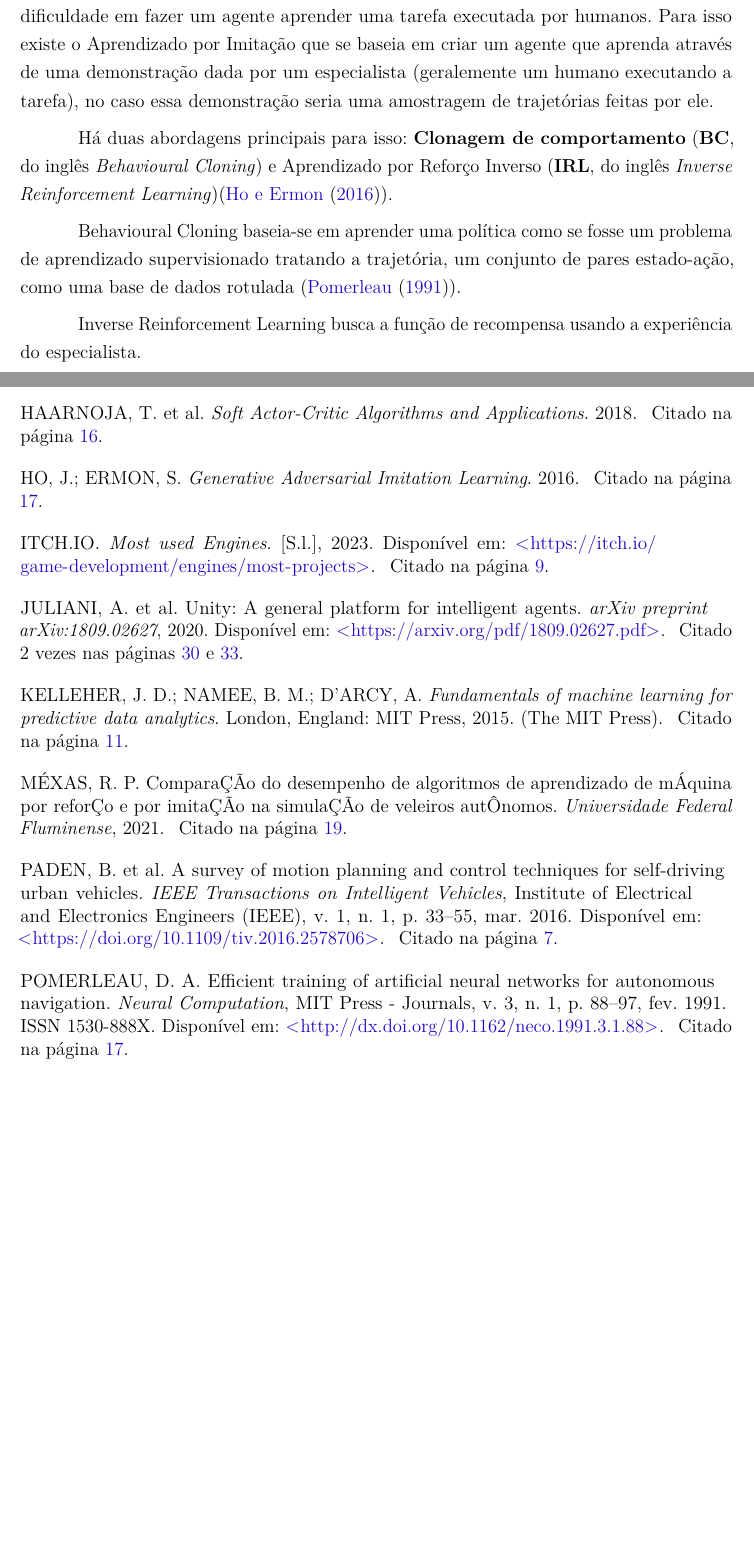
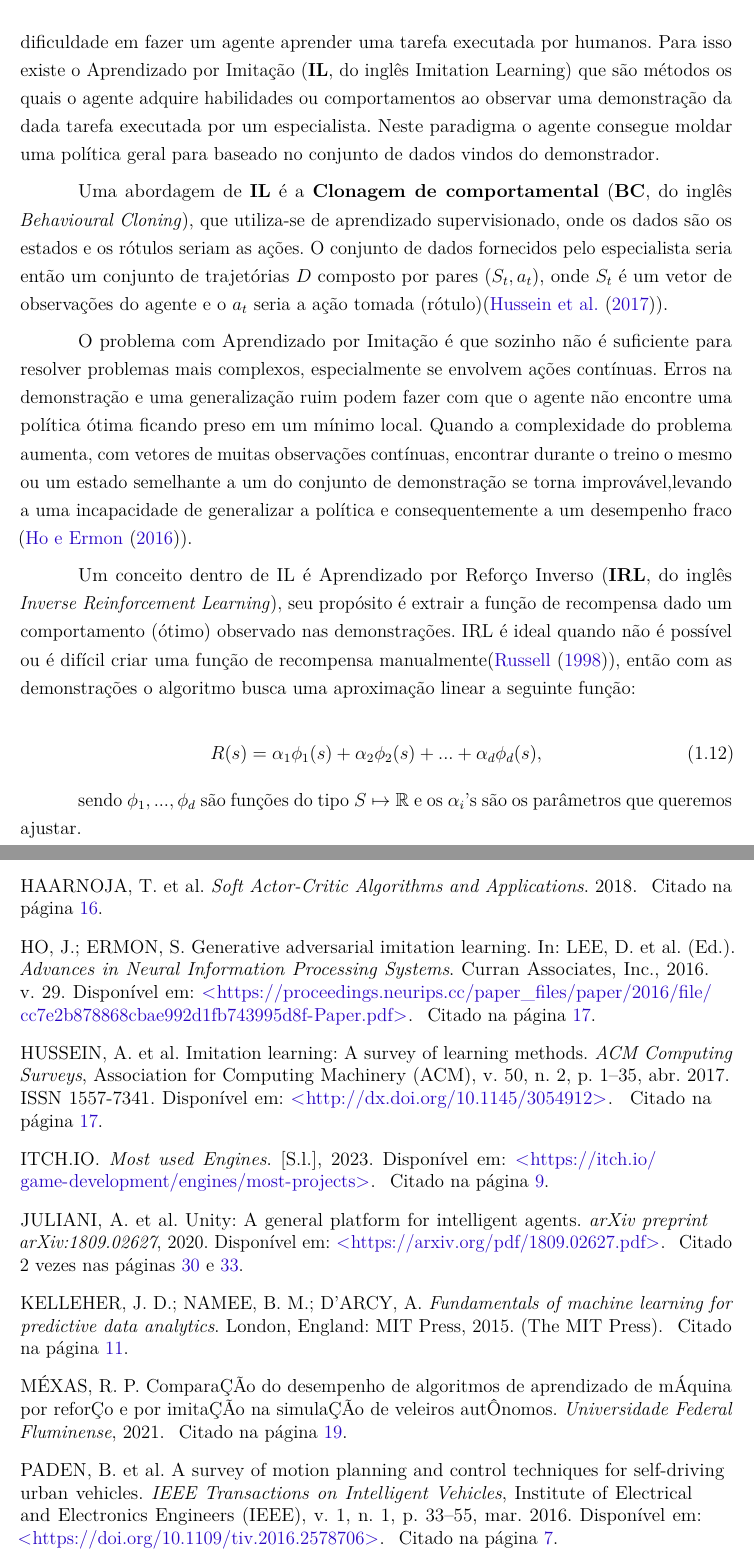
Before and after one commit to antunesvitor/pgc-bcc-simulador-conducao-autonoma, a LaTeX thesis (dissertacao.tex, which reads bibliografia.bib, capitulos/referencias.tex): two parts of pages 39 and 67 of 81 before the commit and two parts of pages 37 and 65 of 79 after it, joined at a grey line, cut so that both start at the same text, the shorter picture padded with empty space. The pictures show the PDF file dissertacao.pdf that the author committed with the source.

Commit message:
add defs + refs sobre IL, BC e IRL

```diff
--- a/bibliografia.bib
+++ b/bibliografia.bib
@@ -8,0 +25,4 @@
+  url        = {http://dx.doi.org/10.1145/279943.279964},
+  doi        = {10.1145/279943.279964},
+  booktitle  = {Proceedings of the eleventh annual conference on Computational learning theory},
+  publisher  = {ACM},
@@ -9,9 +36,23 @@
+  title     = {Imitation Learning: A Survey of Learning Methods},
+  volume    = {50},
+  issn      = {1557-7341},
+  url       = {http://dx.doi.org/10.1145/3054912},
+  doi       = {10.1145/3054912},
+  number    = {2},
+  journal   = {ACM Computing Surveys},
+  publisher = {Association for Computing Machinery (ACM)},
+  author    = {Hussein,  Ahmed and Gaber,  Mohamed Medhat and Elyan,  Eyad and Jayne,  Chrisina},
+  year      = {2017},
+  month     = apr,
+  pages     = {1–35}
+}
+
 @misc{unityDownload,
-	author = {Unity Technologies},
-	title = {{D}ownload --- unity.com},
-	howpublished = {\url{https://unity.com/download}},
-	year = {2023},
-	note = {[Accessed 21-11-2023]},
+  author       = {Unity Technologies},
+  title        = {{D}ownload --- unity.com},
+  howpublished = {\url{https://unity.com/download}},
+  year         = {2023},
+  note         = {[Accessed 21-11-2023]}
 }
 
 @misc{unity3dUnityManual,
--- a/capitulos/referencias.tex
+++ b/capitulos/referencias.tex
@@ -98,7 +98,7 @@ E por ser uma distribuição de probabilidades, temos:
 
 Sendo $A(s)$ é o conjunto de todas as ações que podem ser tomadas no estado $s$.
 
-Em um MDP, a probabilidade de cada valor de $S_t$ e $R_t$ depende \textit{apenas} de $S_{t-1}$ e $A_{t-1}$ e de nenhum outro estado anterior a este. Então um estado $S_t$ contém toda a informação de interações passadas entre o agente e o ambiente, essa caraterística do estado é chamada de \textbf{propriedade de Markov}.
+Em um MDP, a probabilidade de cada valor de $S_t$ e $R_t$ depende apenas de $S_{t-1}$ e $A_{t-1}$ e de nenhum outro estado anterior a este. Essa caraterística  é chamada de \textbf{propriedade de Markov}.
 
 O comportamento do agente é moldado pelas recompensas que recebe a cada ação que toma, este sinal de recompensa é o que indica se o agente está executando a tarefa apropriadamente ou não. Diferente dos estados $S$ e ações $A$, que podem assumir qualquer forma, o conjunto $R$ é um conjunto de números reais: $r \in R \in \mathbb{R}$. A fórmula que deve ser maximizada é chamada de \textbf{retorno esperado}, é denotado por $G_t$:
 
@@ -190,11 +190,18 @@ Como foi mencionado na introdução, o pacote ML-Agents possui dois algoritmos d
 
 \textbf{SAC} (ou Soft Actor-Critic) é um algoritmo to tipo off-policy que visa maximizar o retorno esperado e entropia, isto é, obtem progresso agindo mais aleatoriamente possível. Isso é para evitar um problema comum em métodos que lidam com algoritmos de aprendizado de reforço que são livres de modelo: fragilidade a hiper-parametros (quando uma pequena mudança nestes gera um disturbio muito grande no desempenho do treino)(\citeonline{Haarnoja_zhou_Hartikainen_2018})
 
+
 \section{Aprendizado por Imitação}
-Um dos problemas que ocorre com \textbf{AR} é a sua ineficiência no início do aprendizado não haver nenhuma refêrencia e suas ações serem randômicas e por isso existe uma enorme dificuldade em fazer um agente aprender uma tarefa executada por humanos. Para isso existe o Aprendizado por Imitação que se baseia em criar um agente que aprenda através de uma demonstração dada por um especialista (geralemente um humano executando a tarefa), no caso essa demonstração seria uma amostragem de trajetórias feitas por ele.
+Um dos problemas que ocorre com Aprendizado por Reforço é a sua ineficiência no aprendizado por no início do treino suas ações serem randômicas existindo uma enorme dificuldade em fazer um agente aprender uma tarefa executada por humanos. Para isso existe o Aprendizado por Imitação (\textbf{IL}, do inglês Imitation Learning) que são métodos os quais o agente adquire habilidades ou comportamentos ao observar uma demonstração da dada tarefa executada por um especialista. Neste paradigma o agente consegue moldar uma política geral para baseado no conjunto de dados vindos do demonstrador.
 
-Há duas abordagens principais para isso: \textbf{Clonagem de comportamento} (\textbf{BC}, do inglês \textit{Behavioural Cloning}) e Aprendizado por Reforço Inverso (\textbf{IRL}, do inglês \textit{Inverse Reinforcement Learning})(\citeonline{1606.03476}).
+Uma abordagem de \textbf{IL} é a \textbf{Clonagem de comportamental} (\textbf{BC}, do inglês \textit{Behavioural Cloning}), que utiliza-se de aprendizado supervisionado, onde os dados são os estados e os rótulos seriam as ações. O conjunto de dados fornecidos pelo especialista seria então um conjunto de trajetórias $D$ composto por pares $(S_t, a_t)$, onde $S_t$ é um vetor de observações do agente e o $a_t$ seria a ação tomada (rótulo)(\citeonline{Hussein2017}).
 
-Behavioural Cloning baseia-se em aprender uma política como se fosse um problema de aprendizado supervisionado tratando a trajetória, um conjunto de pares estado-ação, como uma base de dados rotulada (\citeonline{Pomerleau1991}).
+O problema com Aprendizado por Imitação é que sozinho não é suficiente para resolver problemas mais complexos, especialmente se envolvem ações contínuas. Erros na demonstração e uma generalização ruim podem fazer com que o agente não encontre uma política ótima ficando preso em um mínimo local. Quando a complexidade do problema aumenta, com vetores de muitas observações contínuas, encontrar durante o treino o mesmo ou um estado semelhante a um do conjunto de demonstração se torna improvável,levando a uma incapacidade de generalizar a política e consequentemente a um desempenho fraco (\citeonline{NIPS2016_cc7e2b87}).
 
-Inverse Reinforcement Learning busca a função de recompensa usando a experiência do especialista.
+Um conceito dentro de IL é Aprendizado por Reforço Inverso (\textbf{IRL}, do inglês \textit{Inverse Reinforcement Learning}), seu propósito é extrair a função de recompensa dado um comportamento (ótimo) observado nas demonstrações. IRL é ideal quando não é possível ou é difícil criar uma função de recompensa manualmente(\citeonline{Russell1998}), então com as demonstrações o algoritmo busca uma aproximação linear a seguinte função:
+
+\begin{equation}
+   R(s) = \alpha_1 \phi_1(s) + \alpha_2 \phi_2(s) + ... + \alpha_d \phi_d(s),
+\end{equation}
+
+sendo $\phi_1, ..., \phi_d$ são funções do tipo $S \mapsto \mathbb{R}$ e os $\alpha_i$'s são os parâmetros que queremos ajustar.
--- a/dissertacao.tex
+++ b/dissertacao.tex
@@ -167,6 +167,9 @@
   \item[PGM] Policy Gradient Method (Método de polítca gradiente)
   \item[PPO] Proximal Policy Optimization
   \item[SAC] Soft Actor Critic
+  \item[IRL] Inverse Reinforcement Learning
+  \item[BC]  Behavioural Cloning
+  \item[GAIL] Generative Adversarial Imitation Learning
 \end{siglas}
 
 % Lista de símbolos
```
Also changed, not shown: dissertacao.pdf, bibliografia.bib (23 more changed lines), capitulos/referencias.tex (2 more changed lines), dissertacao.tex (4 more changed lines).
